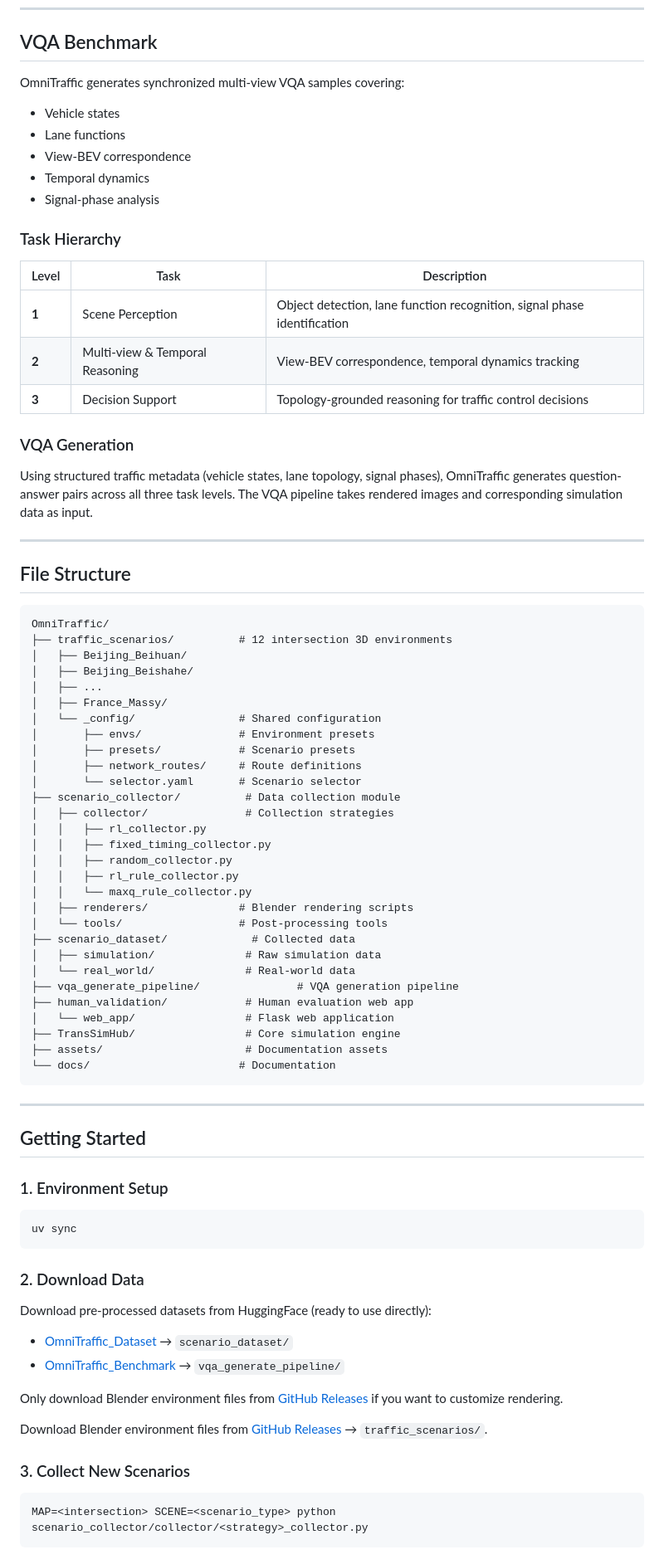
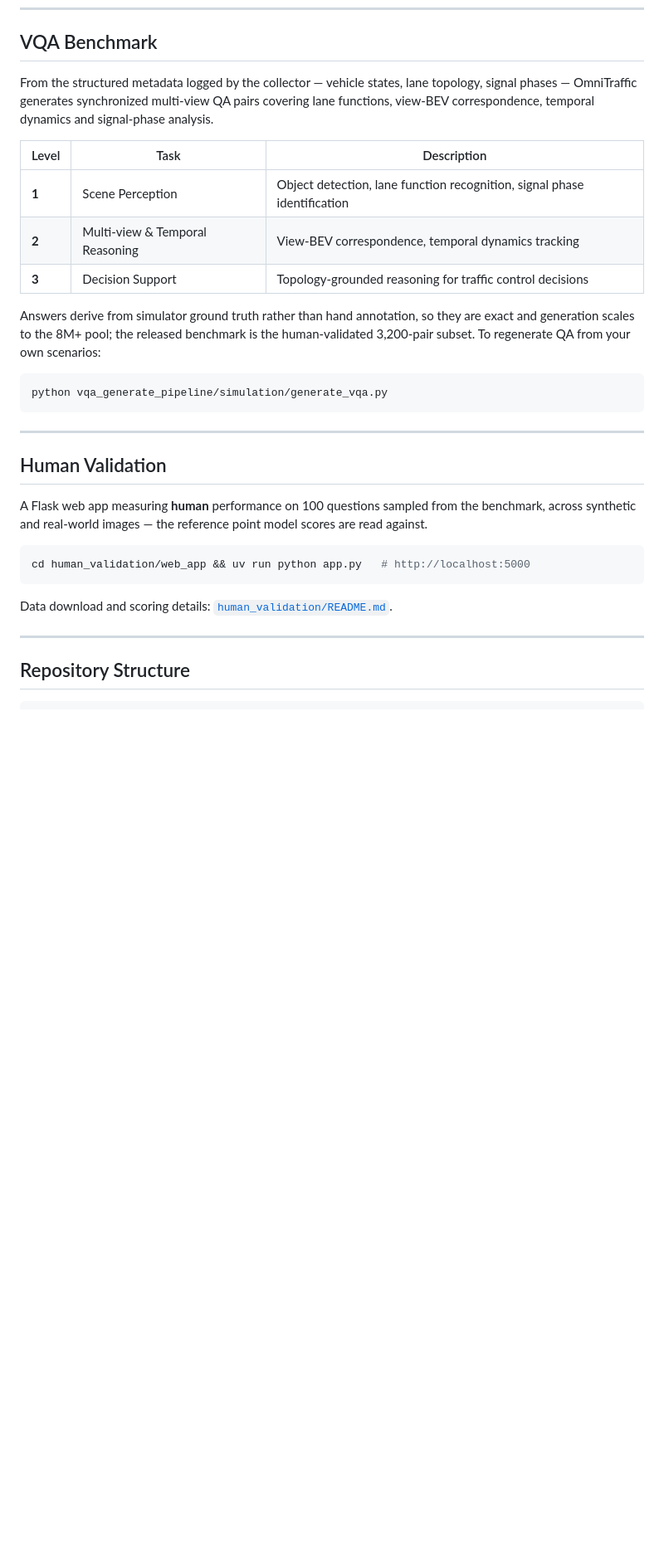
Before and after one commit to Traffic-Alpha/OmniTraffic, a Markdown page: README.md, the part around one of its changes. Shown at 83% size. GitHub-like rendering; blank space fills up the shorter version.

````diff
--- a/README.md
+++ b/README.md
@@ -145,14 +226,7 @@ Output per timestep:
 
 ## VQA Benchmark
 
-OmniTraffic generates synchronized multi-view VQA samples covering:
-- Vehicle states
-- Lane functions
-- View-BEV correspondence
-- Temporal dynamics
-- Signal-phase analysis
-
-### Task Hierarchy
+From the structured metadata logged by the collector — vehicle states, lane topology, signal phases — OmniTraffic generates synchronized multi-view QA pairs covering lane functions, view-BEV correspondence, temporal dynamics and signal-phase analysis.
 
 | Level | Task | Description |
 |-------|------|-------------|
@@ -160,68 +234,26 @@ OmniTraffic generates synchronized multi-view VQA samples covering:
 | **2** | Multi-view & Temporal Reasoning | View-BEV correspondence, temporal dynamics tracking |
 | **3** | Decision Support | Topology-grounded reasoning for traffic control decisions |
 
-### VQA Generation
+Answers derive from simulator ground truth rather than hand annotation, so they are exact and generation scales to the 8M+ pool; the released benchmark is the human-validated 3,200-pair subset. To regenerate QA from your own scenarios:
 
-Using structured traffic metadata (vehicle states, lane topology, signal phases), OmniTraffic generates question-answer pairs across all three task levels. The VQA pipeline takes rendered images and corresponding simulation data as input.
-
----
-
-## File Structure
-
-```
-OmniTraffic/
-├── traffic_scenarios/          # 12 intersection 3D environments
-│   ├── Beijing_Beihuan/
-│   ├── Beijing_Beishahe/
-│   ├── ...
-│   ├── France_Massy/
-│   └── _config/                # Shared configuration
-│       ├── envs/               # Environment presets
-│       ├── presets/            # Scenario presets
-│       ├── network_routes/     # Route definitions
-│       └── selector.yaml       # Scenario selector
-├── scenario_collector/          # Data collection module
-│   ├── collector/               # Collection strategies
-│   │   ├── rl_collector.py
-│   │   ├── fixed_timing_collector.py
-│   │   ├── random_collector.py
-│   │   ├── rl_rule_collector.py
-│   │   └── maxq_rule_collector.py
-│   ├── renderers/              # Blender rendering scripts
-│   └── tools/                  # Post-processing tools
-├── scenario_dataset/             # Collected data
-│   ├── simulation/              # Raw simulation data
-│   └── real_world/              # Real-world data
-├── vqa_generate_pipeline/               # VQA generation pipeline
-├── human_validation/            # Human evaluation web app
-│   └── web_app/                 # Flask web application
-├── TransSimHub/                 # Core simulation engine
-├── assets/                      # Documentation assets
-└── docs/                       # Documentation
+```bash
+python vqa_generate_pipeline/simulation/generate_vqa.py
 ```
 
 ---
 
-## Getting Started
+## Human Validation
 
-### 1. Environment Setup
+A Flask web app measuring **human** performance on 100 questions sampled from the benchmark, across synthetic and real-world images — the reference point model scores are read against.
 
 ```bash
-uv sync
+cd human_validation/web_app && uv run python app.py   # http://localhost:5000
 ```
 
-### 2. Download Data
+Data download and scoring details: [`human_validation/README.md`](./human_validation/README.md).
 
-Download pre-processed datasets from HuggingFace (ready to use directly):
-- [OmniTraffic_Dataset](https://huggingface.co/datasets/CROHuang/Omnitraffic_Dataset) → `scenario_dataset/`
-- [OmniTraffic_Benchmark](https://huggingface.co/datasets/CROHuang/OmniTraffic_Benchmark) → `vqa_generate_pipeline/`
+---
 
-Only download Blender environment files from [GitHub Releases](https://github.com/Traffic-Alpha/OmniTraffic/releases) if you want to customize rendering.
+## Repository Structure
 
-Download Blender environment files from [GitHub Releases](https://github.com/Traffic-Alpha/OmniTraffic/releases) → `traffic_scenarios/`.
-
-### 3. Collect New Scenarios
-
-```bash
-MAP=<intersection> SCENE=<scenario_type> python scenario_collector/collector/<strategy>_collector.py
 ```
````
Also changed, not shown: other parts of README.md (+196 -88 lines), README_zh.md (deleted, +0 -237 lines), assets/teaser.png (added).
